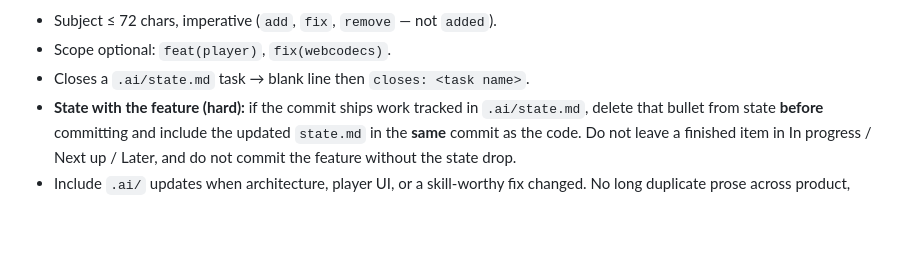
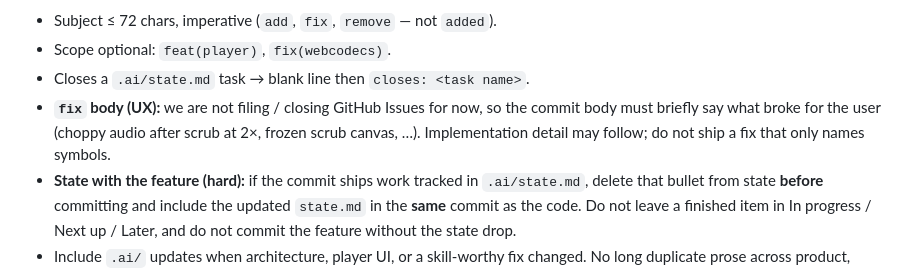
Before and after one commit to alexantoshuk/fpmedia-web, a Markdown page: CONTRIBUTING.md, the part around the change. Drawn GitHub-style; blank space fills up the shorter version.

Commit message:
docs: require UX note in fix commit bodies
Without GitHub Issues for now, the fix commit body is how we record what broke for the user.

Co-authored-by: Cursor <cursoragent@cursor.com>

```diff
--- a/CONTRIBUTING.md
+++ b/CONTRIBUTING.md
@@ -21,6 +21,7 @@ Semantic format:
 - Subject ≤ 72 chars, imperative (`add`, `fix`, `remove` — not `added`).
 - Scope optional: `feat(player)`, `fix(webcodecs)`.
 - Closes a `.ai/state.md` task → blank line then `closes: <task name>`.
+- **`fix` body (UX):** we are not filing / closing GitHub Issues for now, so the commit body must briefly say what broke for the user (choppy audio after scrub at 2×, frozen scrub canvas, …). Implementation detail may follow; do not ship a fix that only names symbols.
 - **State with the feature (hard):** if the commit ships work tracked in `.ai/state.md`, delete that bullet from state **before** committing and include the updated `state.md` in the **same** commit as the code. Do not leave a finished item in In progress / Next up / Later, and do not commit the feature without the state drop.
 - Include `.ai/` updates when architecture, player UI, or a skill-worthy fix changed. No long duplicate prose across product, architecture, and skills.
 - Related `.ai/` updates may ship with the code they describe.
```
